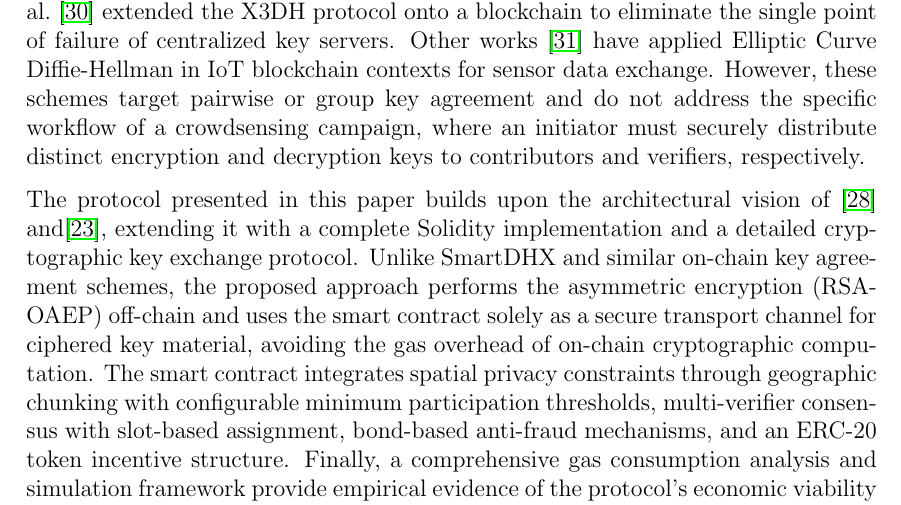
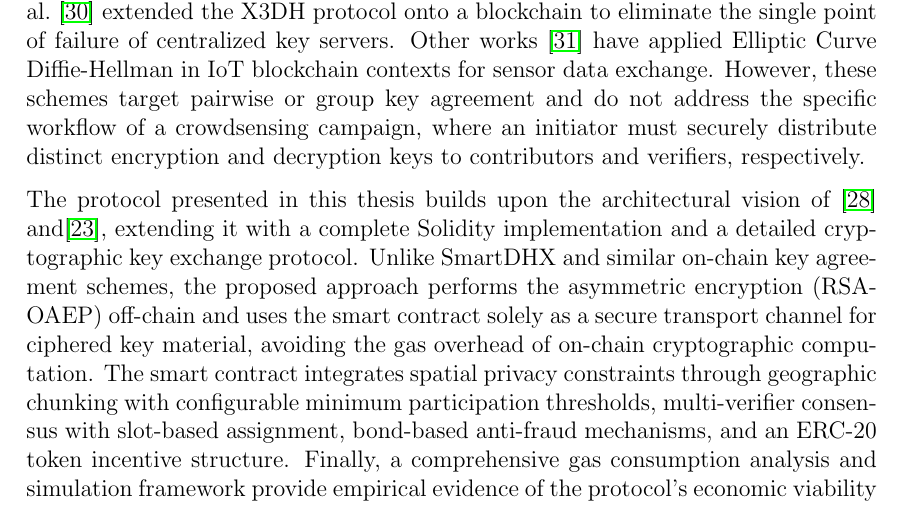
Before and after one commit to romanellas24/thesis-crowdsensing-latex, a LaTeX thesis (src/main.tex, which reads src/inc/11-background.tex): part of page 21 of 39, cut so that both start at the same text. Compiled offline with pdfLaTeX.

Commit message:
feature: correcting typo

```diff
--- a/src/inc/11-background.tex
+++ b/src/inc/11-background.tex
@@ -203,7 +203,7 @@ specific workflow of a crowdsensing campaign, where an initiator must securely
 distribute distinct encryption and decryption keys to contributors and
 verifiers, respectively.
 
-The protocol presented in this paper builds upon the architectural vision
+The protocol presented in this thesis builds upon the architectural vision
 of~\cite{bedogni2024crowdsensing} and\cite{gigli2024decentralization}, extending it with a complete Solidity
 implementation and a detailed cryptographic key exchange protocol.
 Unlike SmartDHX and similar on-chain key agreement schemes, the proposed approach
```
